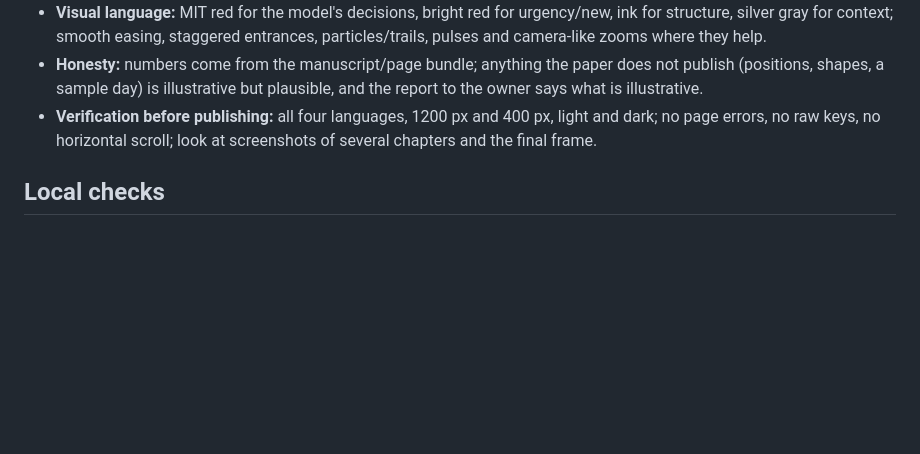
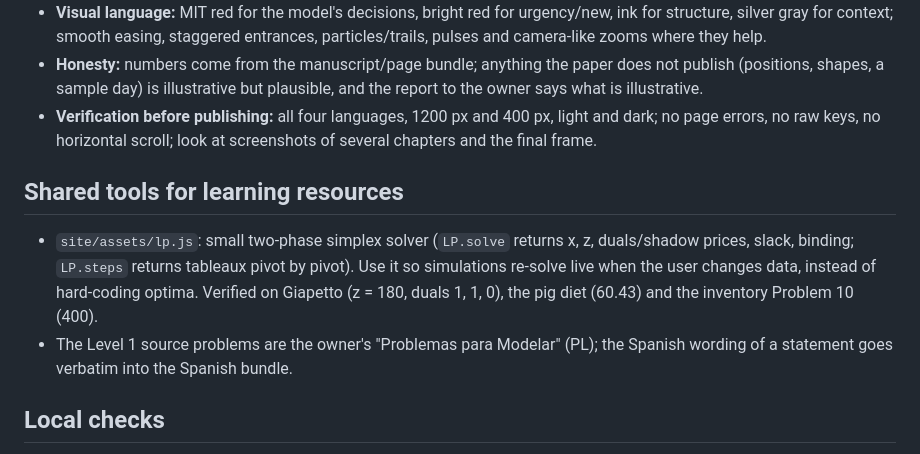
Before and after one commit to JaimePesca/Educational_Resources_Optimization, a Markdown page: CLAUDE.md, the part around the change. GitHub-like rendering; blank space fills up the shorter version.

Commit message:
CLAUDE.md: document the shared LP solver
Co-Authored-By: Claude Opus 5.5 <noreply@anthropic.com>
Claude-Session: https://claude.ai/code/session_01SJSMZMX3Ff5iBuT1xXHnFr

```diff
--- a/CLAUDE.md
+++ b/CLAUDE.md
@@ -22,5 +22,9 @@ The four research animations ("See it in motion", placed right before "The model
 - **Honesty:** numbers come from the manuscript/page bundle; anything the paper does not publish (positions, shapes, a sample day) is illustrative but plausible, and the report to the owner says what is illustrative.
 - **Verification before publishing:** all four languages, 1200 px and 400 px, light and dark; no page errors, no raw keys, no horizontal scroll; look at screenshots of several chapters and the final frame.
 
+## Shared tools for learning resources
+- `site/assets/lp.js`: small two-phase simplex solver (`LP.solve` returns x, z, duals/shadow prices, slack, binding; `LP.steps` returns tableaux pivot by pivot). Use it so simulations re-solve live when the user changes data, instead of hard-coding optima. Verified on Giapetto (z = 180, duals 1, 1, 0), the pig diet (60.43) and the inventory Problem 10 (400).
+- The Level 1 source problems are the owner's "Problemas para Modelar" (PL); the Spanish wording of a statement goes verbatim into the Spanish bundle.
+
 ## Local checks
 `cd site && python3 -m http.server 8000`. External CDNs (MathJax on cdnjs, Plotly on jsDelivr) may be blocked in sandboxes; route them to local npm copies when testing with Playwright.
```
